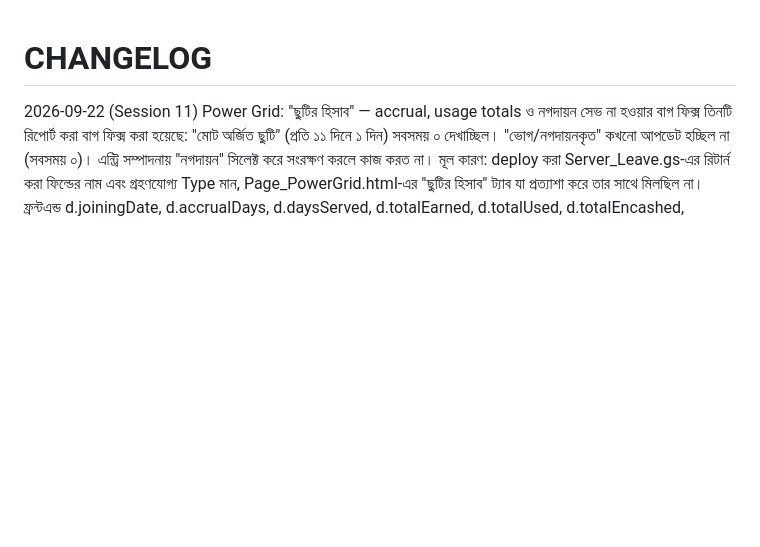
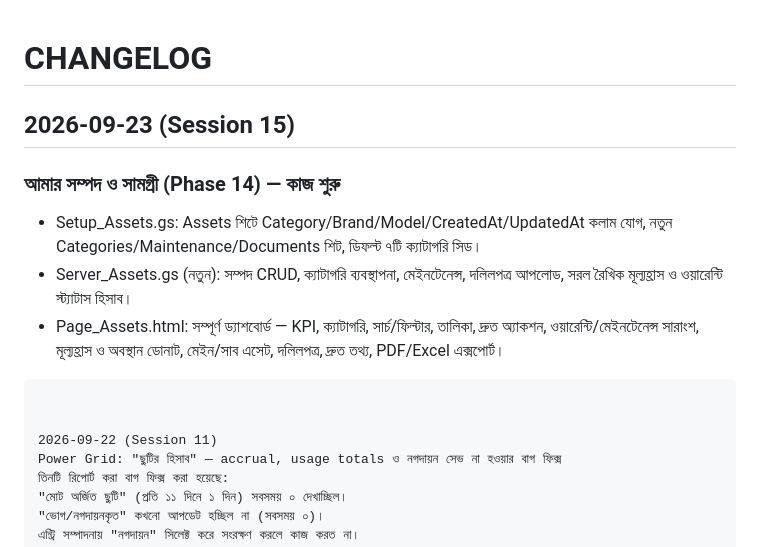
Before and after one commit to engrarifwebsite-dev/Website-Making-, a Markdown page: CHANGELOG.md, the part around the change. Drawn GitHub-style; blank space fills up the shorter version.

````diff
--- a/CHANGELOG.md
+++ b/CHANGELOG.md
@@ -1,4 +1,17 @@
 # CHANGELOG
+
+## 2026-09-23 (Session 15)
+
+### আমার সম্পদ ও সামগ্রী (Phase 14) — কাজ শুরু
+- Setup_Assets.gs: Assets শিটে Category/Brand/Model/CreatedAt/UpdatedAt কলাম
+  যোগ, নতুন Categories/Maintenance/Documents শিট, ডিফল্ট ৭টি ক্যাটাগরি সিড।
+- Server_Assets.gs (নতুন): সম্পদ CRUD, ক্যাটাগরি ব্যবস্থাপনা, মেইনটেনেন্স,
+  দলিলপত্র আপলোড, সরল রৈখিক মূল্যহ্রাস ও ওয়ারেন্টি স্ট্যাটাস হিসাব।
+- Page_Assets.html: সম্পূর্ণ ড্যাশবোর্ড — KPI, ক্যাটাগরি, সার্চ/ফিল্টার,
+  তালিকা, দ্রুত অ্যাকশন, ওয়ারেন্টি/মেইনটেনেন্স সারাংশ, মূল্যহ্রাস ও
+  অবস্থান ডোনাট, মেইন/সাব এসেট, দলিলপত্র, দ্রুত তথ্য, PDF/Excel এক্সপোর্ট।
+```
+
 
 2026-09-22 (Session 11)
 Power Grid: "ছুটির হিসাব" — accrual, usage totals ও নগদায়ন সেভ না হওয়ার বাগ ফিক্স
````
Also changed, not shown: TODO.md (+1 -1 lines).
